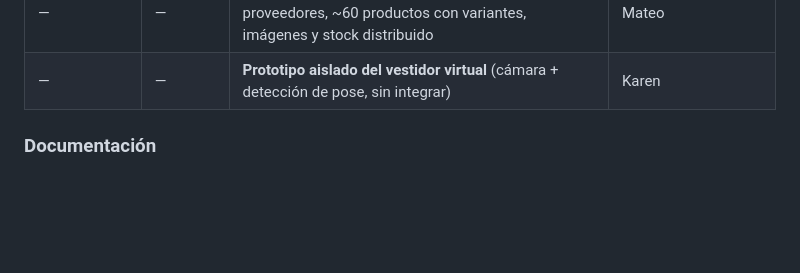
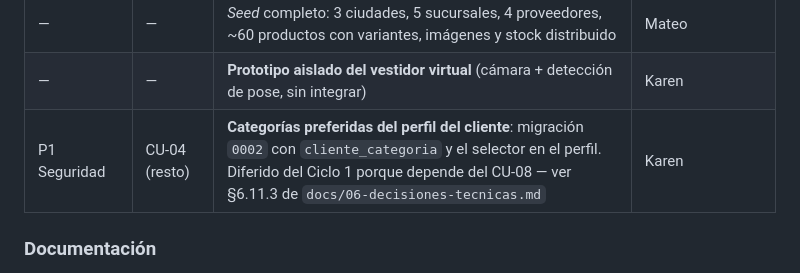
Before and after one commit to MatiusProg/e_comerce_Ropa_virtual, a Markdown page: docs/05-plan-y-cronograma.md, the part around the change. Rendered like a GitHub page; blank space fills up the shorter version.

```diff
--- a/docs/05-plan-y-cronograma.md
+++ b/docs/05-plan-y-cronograma.md
@@ -134,6 +134,7 @@ multisucursal y reservas.
 | P6 Reservas | CU-22 a CU-25 | Reserva múltiple con sucursal y horario, consulta y cancelación, atención en sucursal, expiración automática | Mateo (API) · Karen (UI web y móvil) |
 | — | — | *Seed* completo: 3 ciudades, 5 sucursales, 4 proveedores, ~60 productos con variantes, imágenes y stock distribuido | Mateo |
 | — | — | **Prototipo aislado del vestidor virtual** (cámara + detección de pose, sin integrar) | Karen |
+| P1 Seguridad | CU-04 (resto) | **Categorías preferidas del perfil del cliente**: migración `0002` con `cliente_categoria` y el selector en el perfil. Diferido del Ciclo 1 porque depende del CU-08 — ver §6.11.3 de `docs/06-decisiones-tecnicas.md` | Karen |
 
 ### Documentación
 
```
Also changed, not shown: docs/06-decisiones-tecnicas.md (+21 -0 lines), 1 other file.
